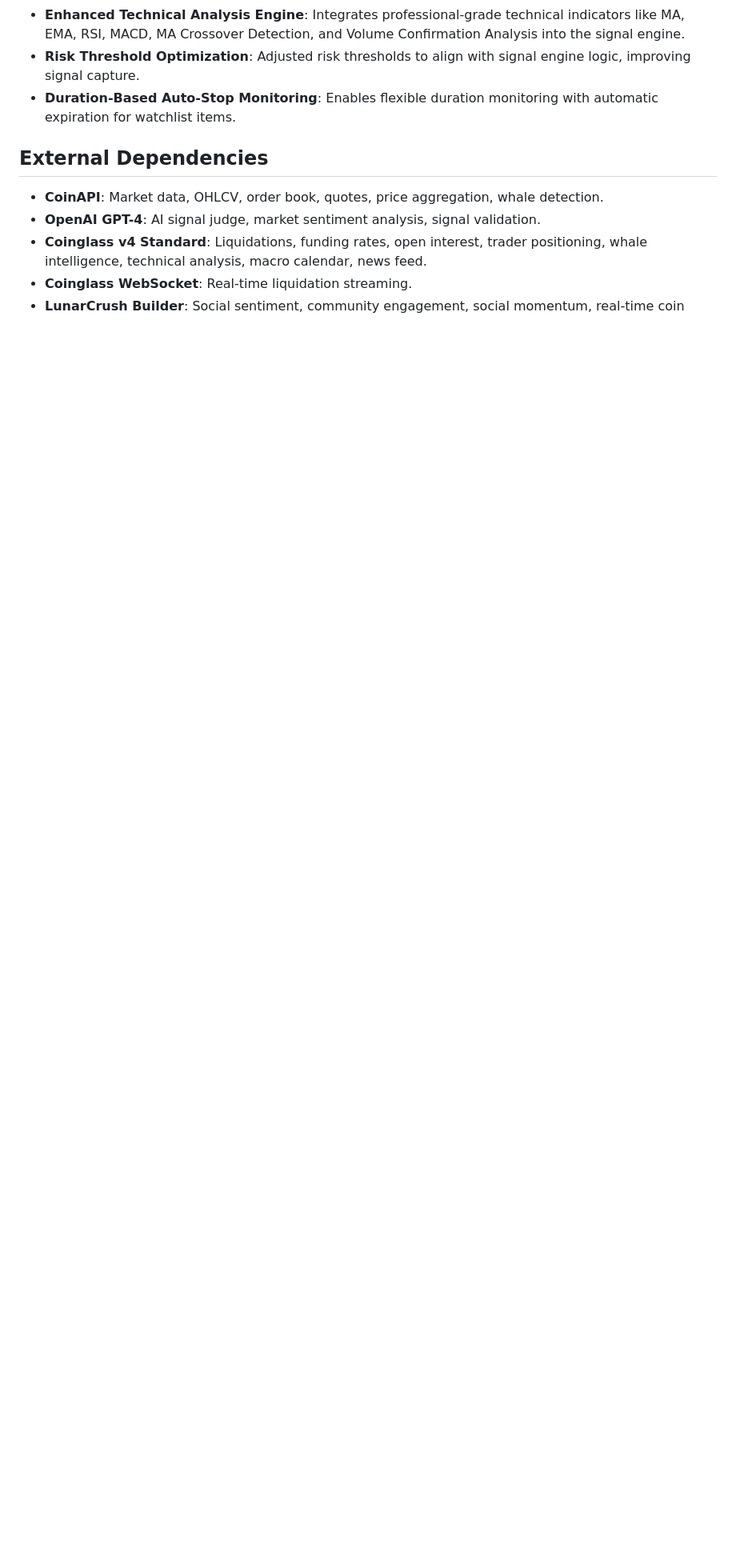
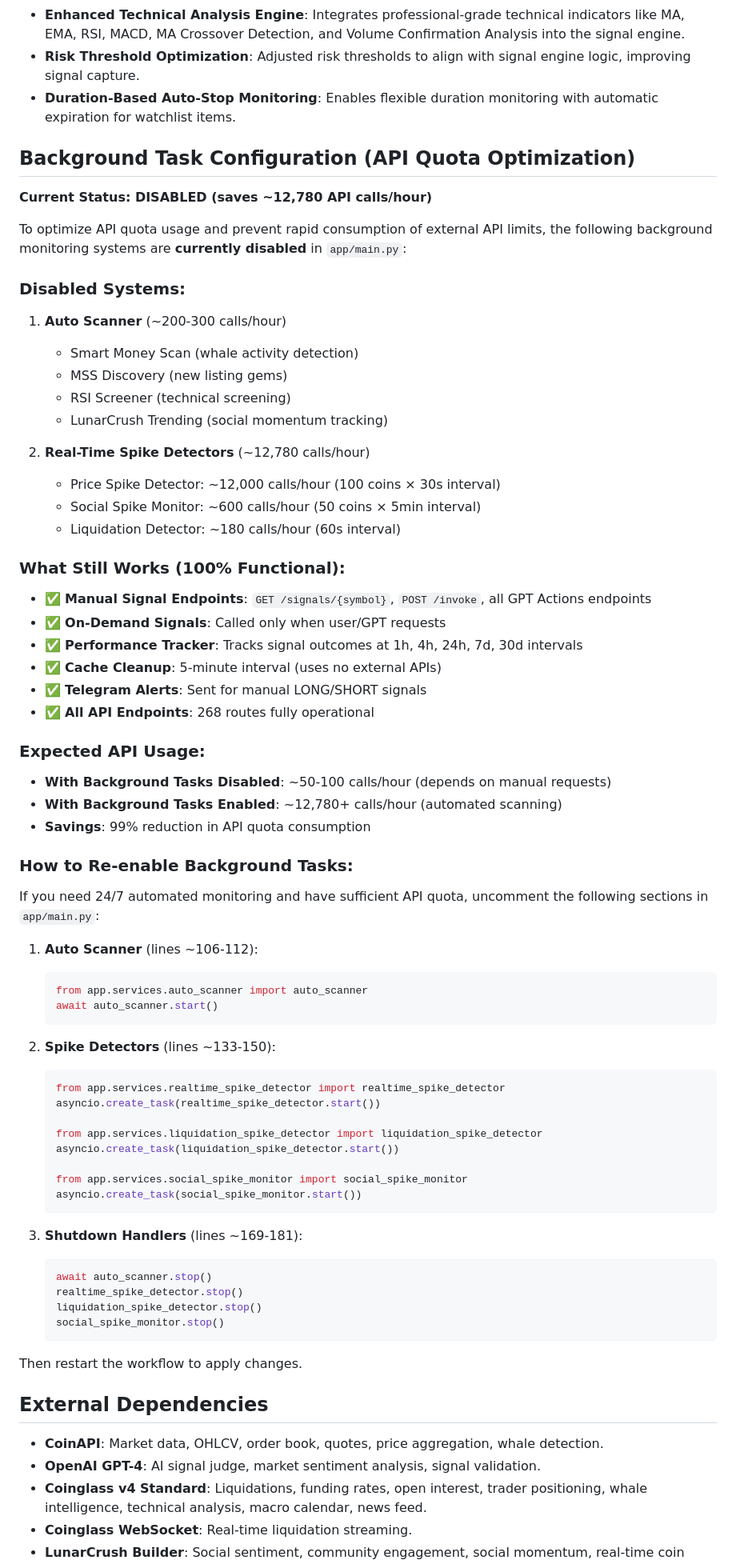
Before and after one commit to rcz87/cryptosatX, a Markdown page: replit.md, the part around one of its changes. Shown at 80% size. GitHub-like rendering; blank space fills up the shorter version.

Commit message:
Optimize API usage by disabling background tasks
Update replit.md to reflect the disabling of background tasks for API quota optimization, detailing which tasks are disabled, what remains functional, expected API usage, and instructions on how to re-enable them.

Replit-Commit-Author: Agent
Replit-Commit-Session-Id: ac8641b7-12a3-439e-a70c-5365389be742
Replit-Commit-Checkpoint-Type: intermediate_checkpoint
Replit-Commit-Event-Id: ae9da95c-31e6-47ac-9592-4981770a3873

````diff
--- a/replit.md
+++ b/replit.md
@@ -56,6 +57,68 @@ The API provides clean JSON responses and offers OpenAPI documentation (`/docs`,
 - **Risk Threshold Optimization**: Adjusted risk thresholds to align with signal engine logic, improving signal capture.
 - **Duration-Based Auto-Stop Monitoring**: Enables flexible duration monitoring with automatic expiration for watchlist items.
 
+## Background Task Configuration (API Quota Optimization)
+
+**Current Status: DISABLED (saves ~12,780 API calls/hour)**
+
+To optimize API quota usage and prevent rapid consumption of external API limits, the following background monitoring systems are **currently disabled** in `app/main.py`:
+
+### Disabled Systems:
+1. **Auto Scanner** (~200-300 calls/hour)
+   - Smart Money Scan (whale activity detection)
+   - MSS Discovery (new listing gems)
+   - RSI Screener (technical screening)
+   - LunarCrush Trending (social momentum tracking)
+
+2. **Real-Time Spike Detectors** (~12,780 calls/hour)
+   - Price Spike Detector: ~12,000 calls/hour (100 coins × 30s interval)
+   - Social Spike Monitor: ~600 calls/hour (50 coins × 5min interval)
+   - Liquidation Detector: ~180 calls/hour (60s interval)
+
+### What Still Works (100% Functional):
+- ✅ **Manual Signal Endpoints**: `GET /signals/{symbol}`, `POST /invoke`, all GPT Actions endpoints
+- ✅ **On-Demand Signals**: Called only when user/GPT requests
+- ✅ **Performance Tracker**: Tracks signal outcomes at 1h, 4h, 24h, 7d, 30d intervals
+- ✅ **Cache Cleanup**: 5-minute interval (uses no external APIs)
+- ✅ **Telegram Alerts**: Sent for manual LONG/SHORT signals
+- ✅ **All API Endpoints**: 268 routes fully operational
+
+### Expected API Usage:
+- **With Background Tasks Disabled**: ~50-100 calls/hour (depends on manual requests)
+- **With Background Tasks Enabled**: ~12,780+ calls/hour (automated scanning)
+- **Savings**: 99% reduction in API quota consumption
+
+### How to Re-enable Background Tasks:
+If you need 24/7 automated monitoring and have sufficient API quota, uncomment the following sections in `app/main.py`:
+
+1. **Auto Scanner** (lines ~106-112):
+   ```python
+   from app.services.auto_scanner import auto_scanner
+   await auto_scanner.start()
+   ```
+
+2. **Spike Detectors** (lines ~133-150):
+   ```python
+   from app.services.realtime_spike_detector import realtime_spike_detector
+   asyncio.create_task(realtime_spike_detector.start())
+
+   from app.services.liquidation_spike_detector import liquidation_spike_detector
+   asyncio.create_task(liquidation_spike_detector.start())
+
+   from app.services.social_spike_monitor import social_spike_monitor
+   asyncio.create_task(social_spike_monitor.start())
+   ```
+
+3. **Shutdown Handlers** (lines ~169-181):
+   ```python
+   await auto_scanner.stop()
+   realtime_spike_detector.stop()
+   liquidation_spike_detector.stop()
+   social_spike_monitor.stop()
+   ```
+
+Then restart the workflow to apply changes.
+
 ## External Dependencies
 - **CoinAPI**: Market data, OHLCV, order book, quotes, price aggregation, whale detection.
 - **OpenAI GPT-4**: AI signal judge, market sentiment analysis, signal validation.
````
Also changed, not shown: other parts of replit.md (+1 -0 lines).
